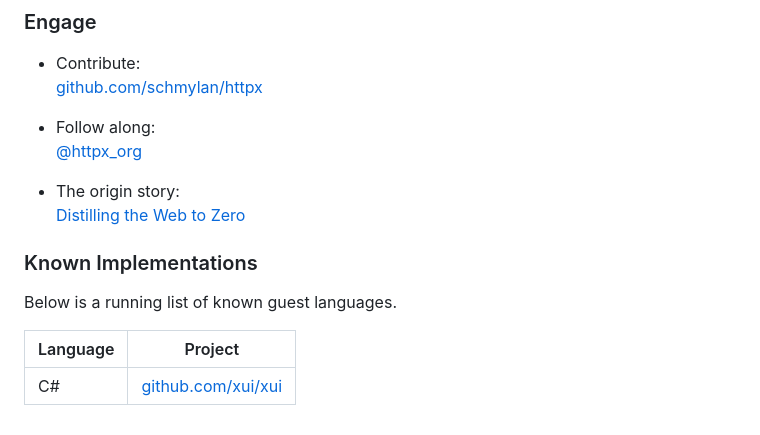
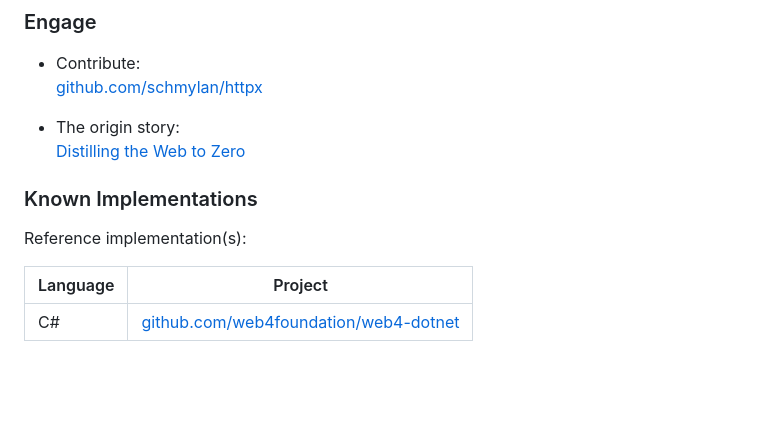
Before and after one commit to schmylan/httpx, a Markdown page: README.md, the part around the change. GitHub-like rendering; blank space fills up the shorter version.

Commit message:
Revise project links
Updated references in the README to reflect new project links and removed outdated social media information.

```diff
--- a/README.md
+++ b/README.md
@@ -164,16 +164,13 @@ The specifics of this configuration is outside the scope of HTTP/X; it’s an im
 - Contribute:<br />
 [github.com/schmylan/httpx](https://github.com/schmylan/httpx)
 
-- Follow along:<br />
-[@httpx_org](https://twitter.com/httpx_org)
-
 - The origin story:<br />
 [Distilling the Web to Zero](https://rylan.io/tag/zero)
 
 ### Known Implementations
 
-Below is a running list of known guest languages.
+Reference implementation(s):
 
 | Language | Project |
 |---|---|
-| C# | [github.com/xui/xui](https://github.com/xui/xui) |
+| C# | [github.com/web4foundation/web4-dotnet](https://github.com/web4foundation/web4-dotnet) |
```
